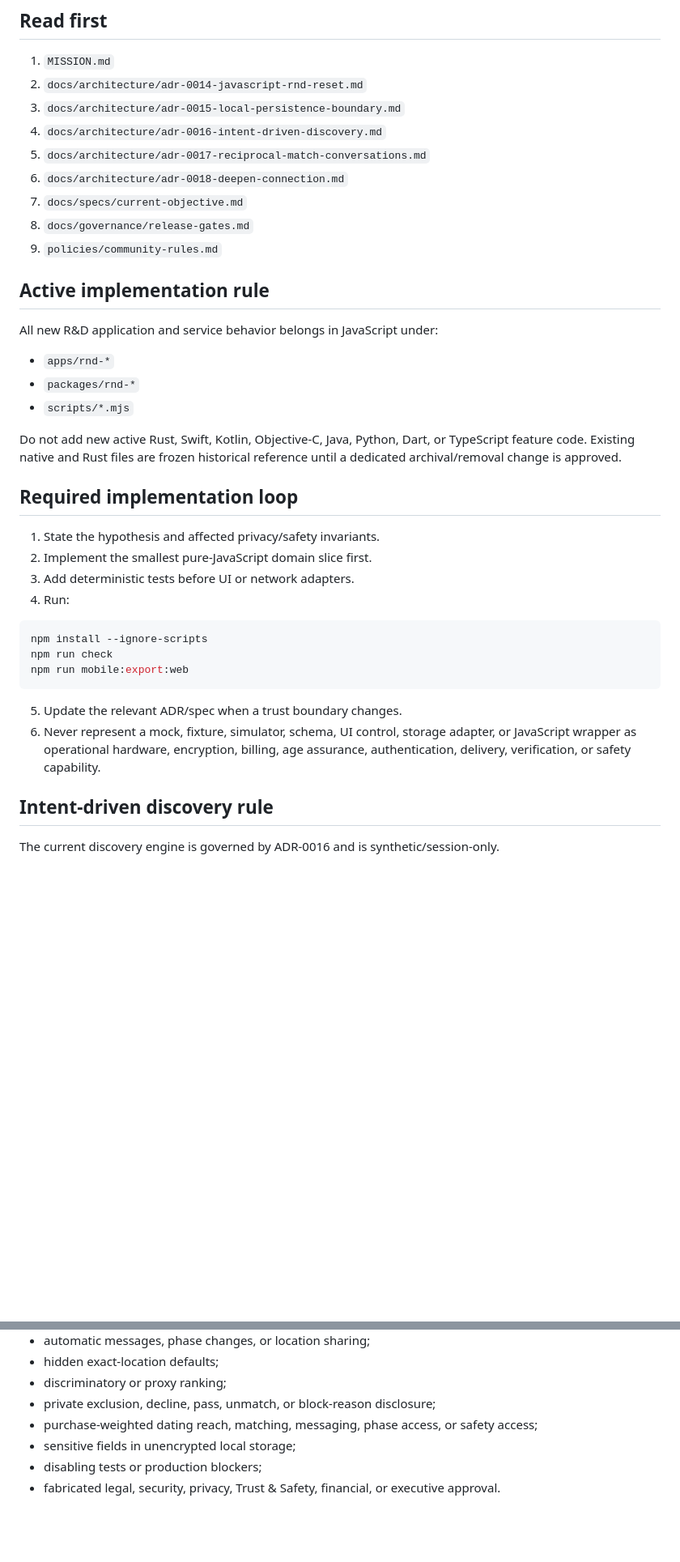
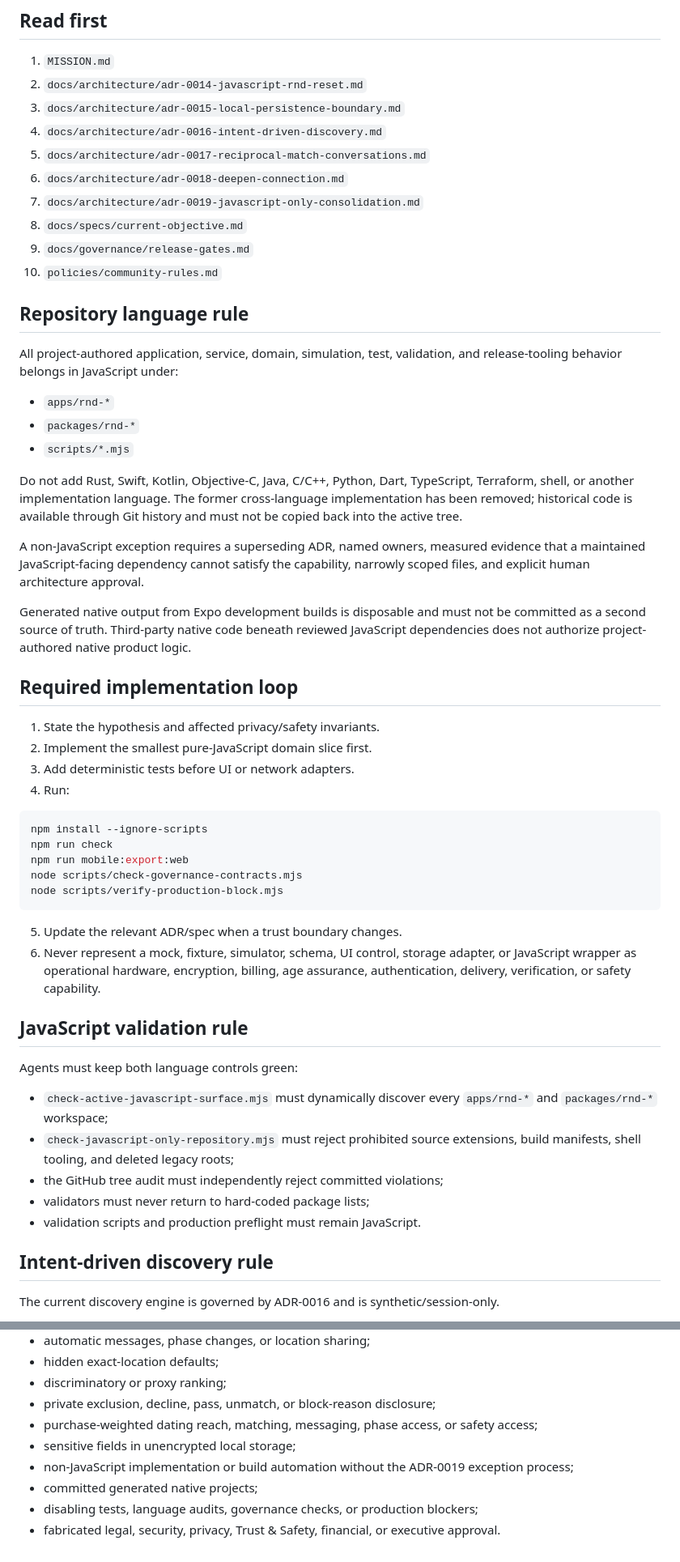
Before and after one commit to PeterJFrancoIII/swipe-dating, a Markdown page: AGENTS.md, 2 parts joined by grey strips. Shown at 81% size. Rendered like a GitHub page; blank space fills up the shorter version.

Commit message:
docs: enforce JavaScript-only agent rules

````diff
--- a/AGENTS.md
+++ b/AGENTS.md
@@ -8,19 +8,24 @@
 4. `docs/architecture/adr-0016-intent-driven-discovery.md`
 5. `docs/architecture/adr-0017-reciprocal-match-conversations.md`
 6. `docs/architecture/adr-0018-deepen-connection.md`
-7. `docs/specs/current-objective.md`
-8. `docs/governance/release-gates.md`
-9. `policies/community-rules.md`
+7. `docs/architecture/adr-0019-javascript-only-consolidation.md`
+8. `docs/specs/current-objective.md`
+9. `docs/governance/release-gates.md`
+10. `policies/community-rules.md`
 
-## Active implementation rule
+## Repository language rule
 
-All new R&D application and service behavior belongs in JavaScript under:
+All project-authored application, service, domain, simulation, test, validation, and release-tooling behavior belongs in JavaScript under:
 
 - `apps/rnd-*`
 - `packages/rnd-*`
 - `scripts/*.mjs`
 
-Do not add new active Rust, Swift, Kotlin, Objective-C, Java, Python, Dart, or TypeScript feature code. Existing native and Rust files are frozen historical reference until a dedicated archival/removal change is approved.
+Do not add Rust, Swift, Kotlin, Objective-C, Java, C/C++, Python, Dart, TypeScript, Terraform, shell, or another implementation language. The former cross-language implementation has been removed; historical code is available through Git history and must not be copied back into the active tree.
+
+A non-JavaScript exception requires a superseding ADR, named owners, measured evidence that a maintained JavaScript-facing dependency cannot satisfy the capability, narrowly scoped files, and explicit human architecture approval.
+
+Generated native output from Expo development builds is disposable and must not be committed as a second source of truth. Third-party native code beneath reviewed JavaScript dependencies does not authorize project-authored native product logic.
 
 ## Required implementation loop
 
@@ -33,10 +38,22 @@ Do not add new active Rust, Swift, Kotlin, Objective-C, Java, Python, Dart, or T
 npm install --ignore-scripts
 npm run check
 npm run mobile:export:web
+node scripts/check-governance-contracts.mjs
+node scripts/verify-production-block.mjs
 ```
 
 5. Update the relevant ADR/spec when a trust boundary changes.
 6. Never represent a mock, fixture, simulator, schema, UI control, storage adapter, or JavaScript wrapper as operational hardware, encryption, billing, age assurance, authentication, delivery, verification, or safety capability.
+
+## JavaScript validation rule
+
+Agents must keep both language controls green:
+
+- `check-active-javascript-surface.mjs` must dynamically discover every `apps/rnd-*` and `packages/rnd-*` workspace;
+- `check-javascript-only-repository.mjs` must reject prohibited source extensions, build manifests, shell tooling, and deleted legacy roots;
+- the GitHub tree audit must independently reject committed violations;
+- validators must never return to hard-coded package lists;
+- validation scripts and production preflight must remain JavaScript.
 
 ## Intent-driven discovery rule
 
@@ -134,5 +151,7 @@ Adult assurance, real matching, bilateral relationship transitions, E2EE messagi
 - private exclusion, decline, pass, unmatch, or block-reason disclosure;
 - purchase-weighted dating reach, matching, messaging, phase access, or safety access;
 - sensitive fields in unencrypted local storage;
-- disabling tests or production blockers;
+- non-JavaScript implementation or build automation without the ADR-0019 exception process;
+- committed generated native projects;
+- disabling tests, language audits, governance checks, or production blockers;
 - fabricated legal, security, privacy, Trust & Safety, financial, or executive approval.
````
